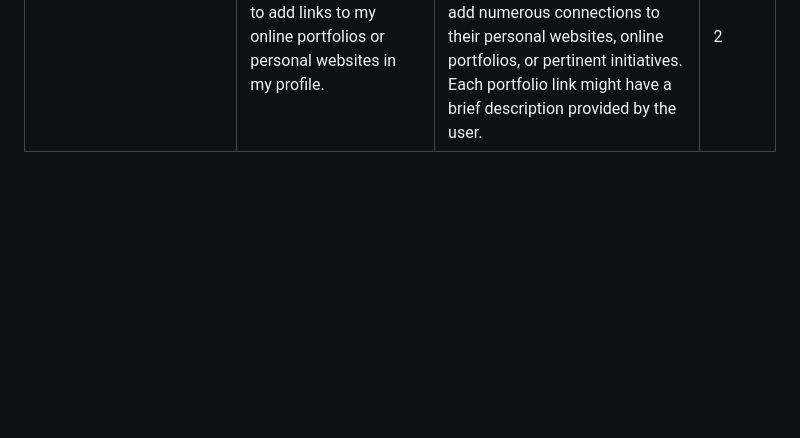
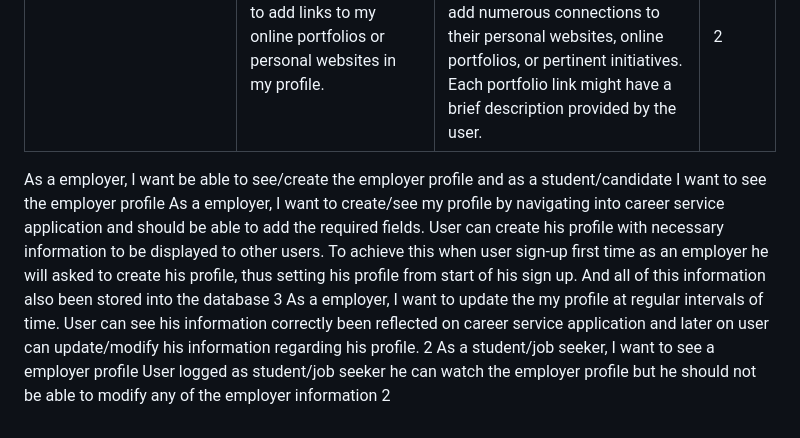
Before and after one commit to hemareddy123/ProjectK-Soen6011summer2023, a Markdown page: Sprint 1/user_stories_Sprint1.md, the part around the change. GitHub-like rendering; blank space fills up the shorter version.

Commit message:
Update user_stories_Sprint1.md
Added user story point for profile of an employer ( Issue #9 )

```diff
--- a/Sprint 1/user_stories_Sprint1.md
+++ b/Sprint 1/user_stories_Sprint1.md
@@ -13,3 +13,6 @@
 |                                                               | As a job seeker, I want to add my skills and expertise to my profile. | The user can access their profile's talents section. The user can add a variety of skills, such as programming languages, credentials, or knowledge of a certain business. Each skill has a proficiency level that the user can specify. The user's skill entries are viewable, editable, and deleteable. | 2 |
 |                                                               | As a job seeker, I want to provide a summary or objective statement in my profile. | The user can access the summary section of their profile. The user can provide a summary or objective statement describing their professional background and career aspirations.  The user can view, edit, and update their summary statement. | 3 |
 |                                                               |  As a job seeker, I want to add links to my online portfolios or personal websites in my profile. | The user can access their profile's portfolio area by navigating there. The user can add numerous connections to their personal websites, online portfolios, or pertinent initiatives. Each portfolio link might have a brief description provided by the user. | 2 |
+As a employer, I want be able to see/create the employer profile and as a student/candidate I want to see the employer profile	As a employer, I want to create/see my profile by navigating into career service application and should be able to add the required fields.	User can create his profile with necessary information to be displayed to other users. To achieve this when user sign-up first time as an employer he will asked to create his profile, thus setting his profile from start of his sign up. And all of this information also been stored into the database	3
+	As a employer, I want to update the my profile at regular intervals of time.	User can see his information correctly been reflected on career service application and later on user can update/modify his information regarding his profile.	2
+	As a student/job seeker, I want to see a employer profile	User logged as student/job seeker he can watch the employer profile but he should not be able to modify any of the employer information  	2
```
